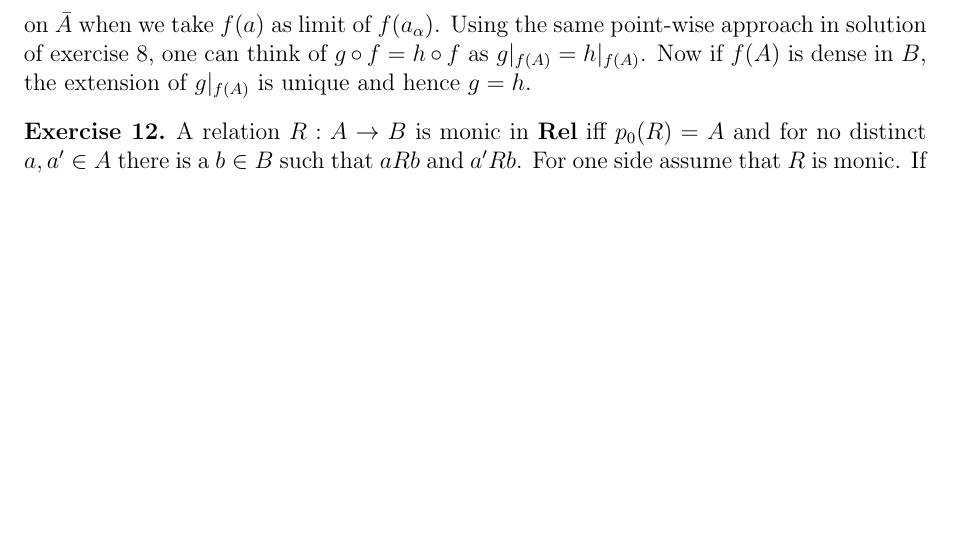
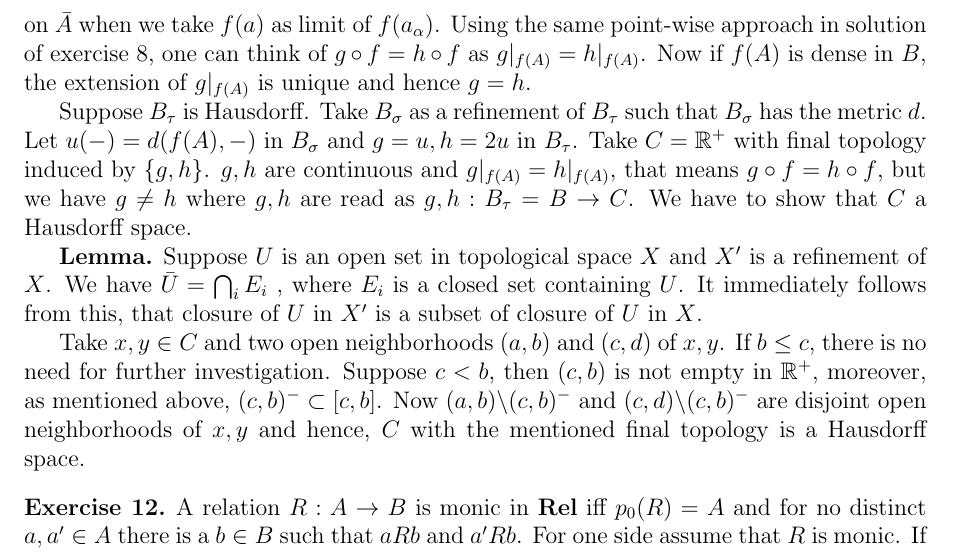
Before and after one commit to StructMath/cat-exc, a LaTeX problem sheet (solutions.tex, which reads solutions/11.tex): part of page 3 of 3, cut so that both start at the same text, the shorter picture padded with empty space. Compiled offline with pdfLaTeX.

Commit message:
Update 11.tex

```diff
--- a/solutions/11.tex
+++ b/solutions/11.tex
@@ -1,8 +1,13 @@
 
 The idea is a generalization of usual approach for subsets of $\mathbb{R}^2$. We say a pre-ordered set $\Lambda$ is upward filtered if for each $\{a,b\}$ there is a $c$, such that $a \leq c$ and $b\leq c$. A net in $X$ is a function $x_{\alpha}$ from such $\Lambda$ to $X$. We know by proposition 1.5.2. Pedersen, that each net in a Hausdorff space converges to at most one point. Using mentioned proposition, each continuous function $f$ in a set $A$ has a unique extension $\tilde{f}$ on $\bar{A}$ when we take $f(a)$ as limit of $f(a_{\alpha})$. Using the same point-wise approach in solution of exercise 8, one can think of $g \circ f = h \circ f$ as $g|_{f(A)}=h|_{f(A)}$. Now if $f(A)$ is dense in $B$, the extension of $g|_{f(A)}$ is unique and hence $g=h$.
 
-% First, I have to apologize,
-% The idea I talked about in class had some problems and works only for one way. I decided it was better to upload it uncompleted instead of waiting to solve it completely.
+
+Suppose $B_{\tau}$ is Hausdorff. Take $B_{\sigma}$ as a refinement of $B_{\tau}$ such that $ B_{\sigma}$ has the metric $d$. Let $ u(-)=d(f(A), -) $ in $ B_{\sigma} $ and $ g = u, h = 2 u $ in $ B_{\tau}$. Take $C =\mathbb R^{+}$ with final topology induced by $\{g,h\}$. $g,h$ are continuous and $g|_{f(A)}=h|_{f(A)}$, that means $g \circ f = h \circ f$, but we have $ g \neq h$ where $g,h$ are read as $g,h: B_{\tau} = B \to C$. We have to show that $C$ a Hausdorff space.
+
+\textbf{Lemma.} Suppose $U$ is an open set in topological space $X$ and $X^{\prime}$ is a refinement of $X$. We have $\bar {U} = \bigcap_{i} E_{i}$ , where $E_{i}$ is a closed set containing $U$. It immediately follows from this, that closure of $U$ in $X^{\prime}$ is a subset of closure of $U$ in $X$.
+
+Take $x,y \in C$ and two open neighborhoods $(a,b)$ and $(c,d)$ of $x,y$. If $b \leq c$, there is no need for further investigation. Suppose $c < b$, then $(c,b)$ is not empty in $\mathbb R ^+$, moreover, as mentioned above, $(c,b)^{-} \subset [c,b]$. Now $(a,b) \backslash (c,b)^{-}$ and $(c,d) \backslash (c,b)^{-}$ are disjoint open neighborhoods of $x,y$ and hence, $C$ with the mentioned final topology is a Hausdorff space.
+
 
 % It seems typing the solutions in details is time wrecking, we can skip typing altogether or write partially as like hints.
 % I omitted the details in the solution for the same reason mentioned above.
```
